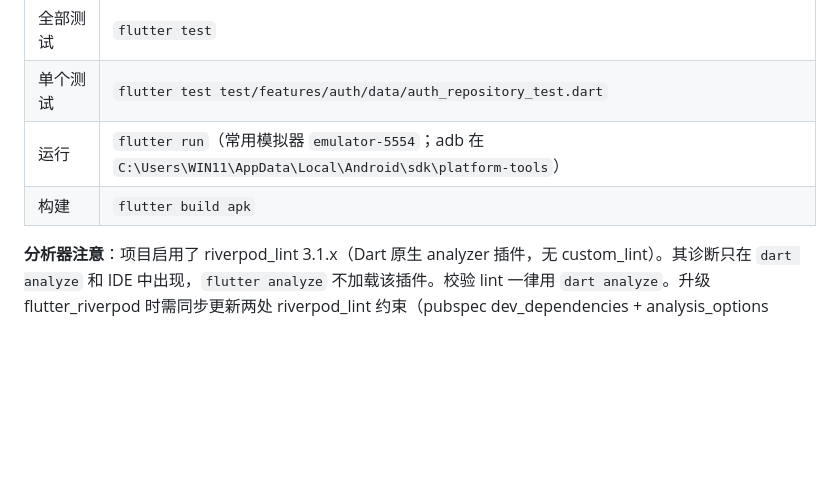
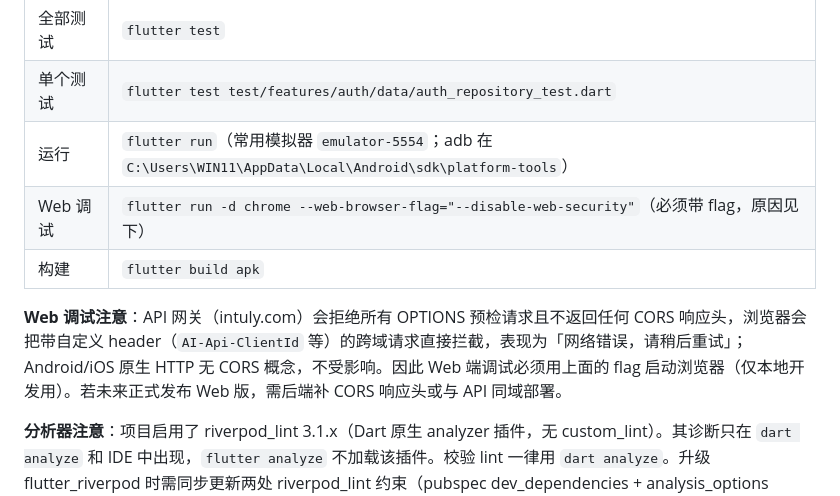
Before and after one commit to tikeyc/flutter-mobile, a Markdown page: QODER.md, the part around the change. Drawn GitHub-style; blank space fills up the shorter version.

Commit message:
feat: debug web setting

```diff
--- a/QODER.md
+++ b/QODER.md
@@ -17,7 +17,10 @@ export PATH="/d/flutter/bin:$PATH"
 | 全部测试 | `flutter test` |
 | 单个测试 | `flutter test test/features/auth/data/auth_repository_test.dart` |
 | 运行 | `flutter run`（常用模拟器 `emulator-5554`；adb 在 `C:\Users\WIN11\AppData\Local\Android\sdk\platform-tools`） |
+| Web 调试 | `flutter run -d chrome --web-browser-flag="--disable-web-security"`（必须带 flag，原因见下） |
 | 构建 | `flutter build apk` |
+
+**Web 调试注意**：API 网关（intuly.com）会拒绝所有 OPTIONS 预检请求且不返回任何 CORS 响应头，浏览器会把带自定义 header（`AI-Api-ClientId` 等）的跨域请求直接拦截，表现为「网络错误，请稍后重试」；Android/iOS 原生 HTTP 无 CORS 概念，不受影响。因此 Web 端调试必须用上面的 flag 启动浏览器（仅本地开发用）。若未来正式发布 Web 版，需后端补 CORS 响应头或与 API 同域部署。
 
 **分析器注意**：项目启用了 riverpod_lint 3.1.x（Dart 原生 analyzer 插件，无 custom_lint）。其诊断只在 `dart analyze` 和 IDE 中出现，`flutter analyze` 不加载该插件。校验 lint 一律用 `dart analyze`。升级 flutter_riverpod 时需同步更新两处 riverpod_lint 约束（pubspec dev_dependencies + analysis_options `plugins:`）。
 
```
